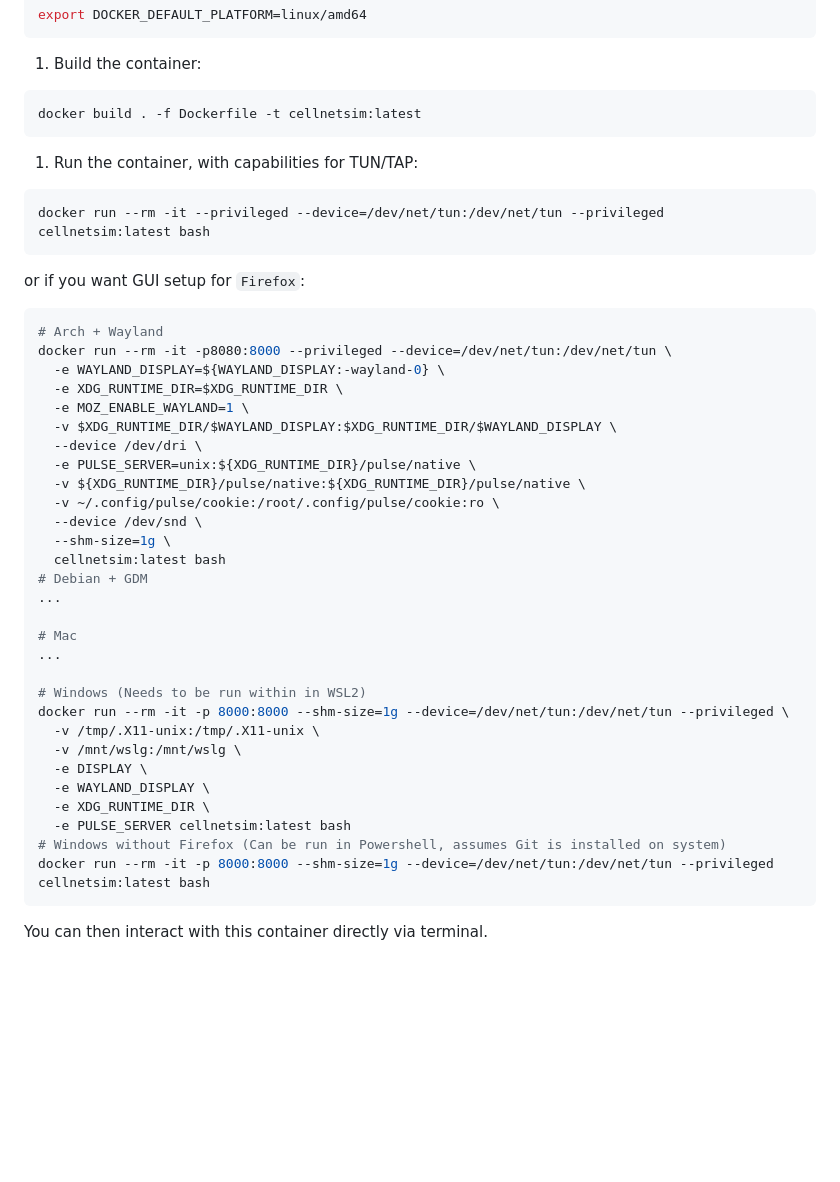
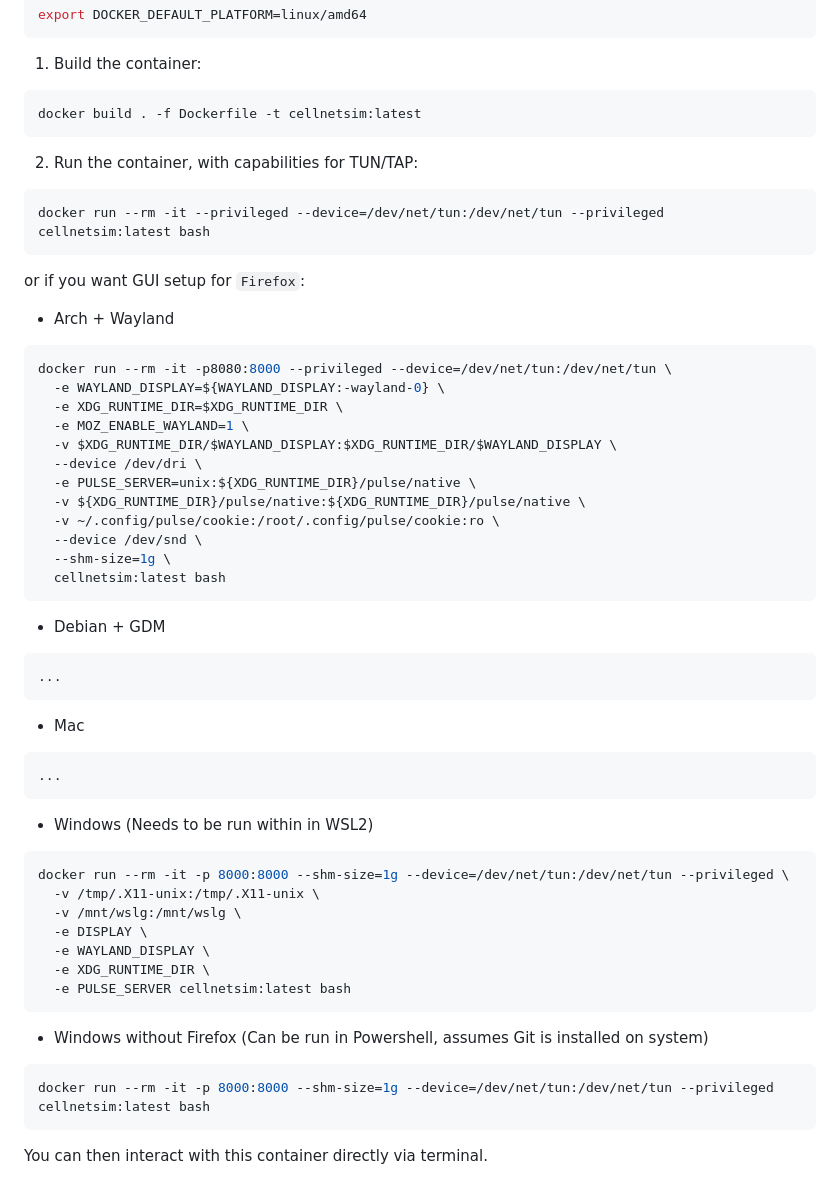
Before and after one commit to KyKri/cs576-project-group-4, a Markdown page: README.md, the part around the change. Rendered like a GitHub page; blank space fills up the shorter version.

Commit message:
Reformatted README.md

````diff
--- a/README.md
+++ b/README.md
@@ -64,13 +64,13 @@ export DOCKER_DEFAULT_PLATFORM=linux/amd64
 ```bash
 docker build . -f Dockerfile -t cellnetsim:latest
 ```
-1. Run the container, with capabilities for TUN/TAP:
+2. Run the container, with capabilities for TUN/TAP:
 ```bash
 docker run --rm -it --privileged --device=/dev/net/tun:/dev/net/tun --privileged cellnetsim:latest bash
 ```
 or if you want GUI setup for `Firefox`:
+- Arch + Wayland
 ```bash
-# Arch + Wayland
 docker run --rm -it -p8080:8000 --privileged --device=/dev/net/tun:/dev/net/tun \
   -e WAYLAND_DISPLAY=${WAYLAND_DISPLAY:-wayland-0} \
   -e XDG_RUNTIME_DIR=$XDG_RUNTIME_DIR \
@@ -83,13 +83,17 @@ docker run --rm -it -p8080:8000 --privileged --device=/dev/net/tun:/dev/net/tun
   --device /dev/snd \
   --shm-size=1g \
   cellnetsim:latest bash
-# Debian + GDM
+```
+- Debian + GDM
+```bash
 ...
-
-# Mac
+```
+- Mac
+```bash
 ...
-
-# Windows (Needs to be run within in WSL2)
+```
+- Windows (Needs to be run within in WSL2)
+```bash
 docker run --rm -it -p 8000:8000 --shm-size=1g --device=/dev/net/tun:/dev/net/tun --privileged \
   -v /tmp/.X11-unix:/tmp/.X11-unix \
   -v /mnt/wslg:/mnt/wslg \
@@ -97,7 +101,9 @@ docker run --rm -it -p 8000:8000 --shm-size=1g --device=/dev/net/tun:/dev/net/tu
   -e WAYLAND_DISPLAY \
   -e XDG_RUNTIME_DIR \
   -e PULSE_SERVER cellnetsim:latest bash
-# Windows without Firefox (Can be run in Powershell, assumes Git is installed on system)
+```
+- Windows without Firefox (Can be run in Powershell, assumes Git is installed on system)
+```bash
 docker run --rm -it -p 8000:8000 --shm-size=1g --device=/dev/net/tun:/dev/net/tun --privileged cellnetsim:latest bash
 ```
 
````
